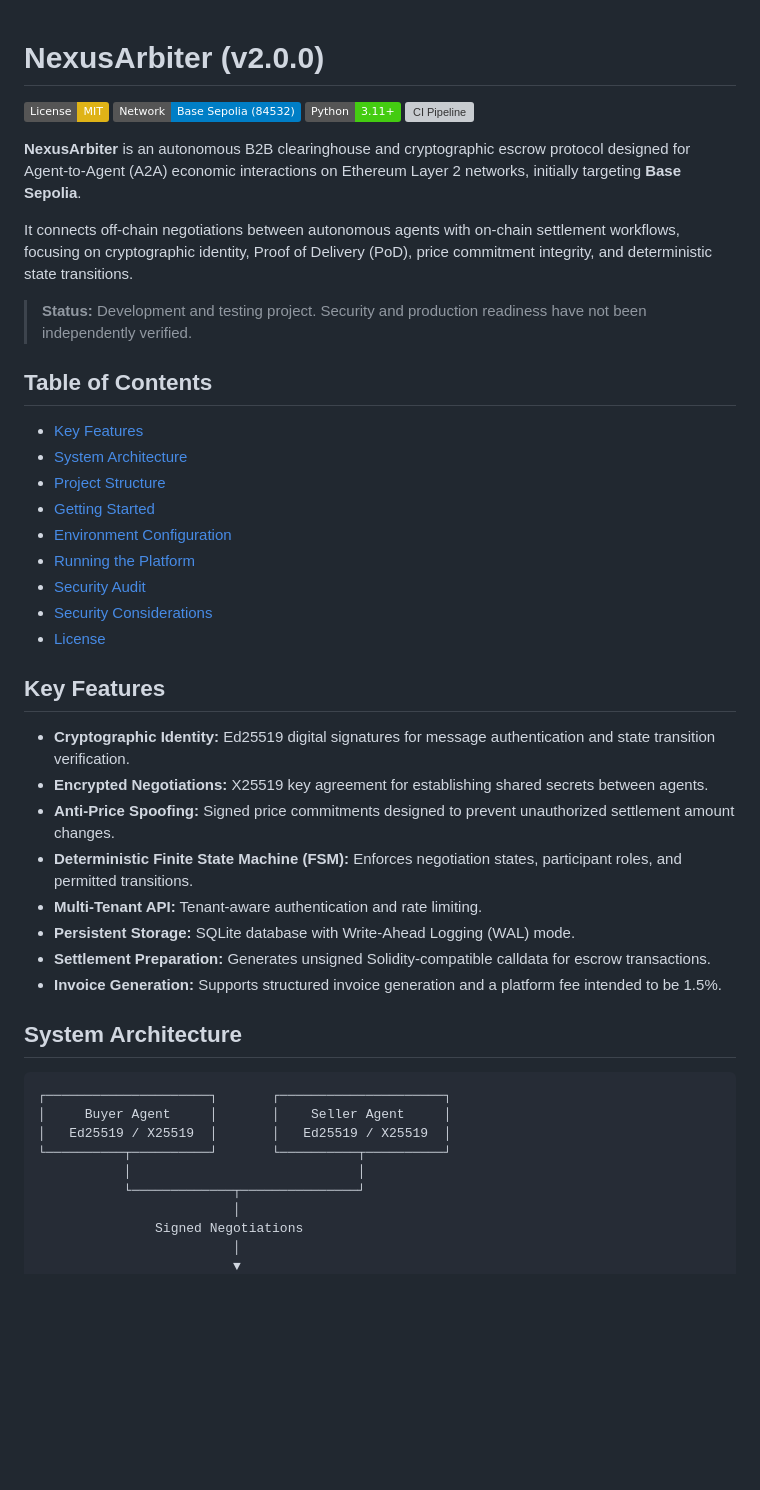
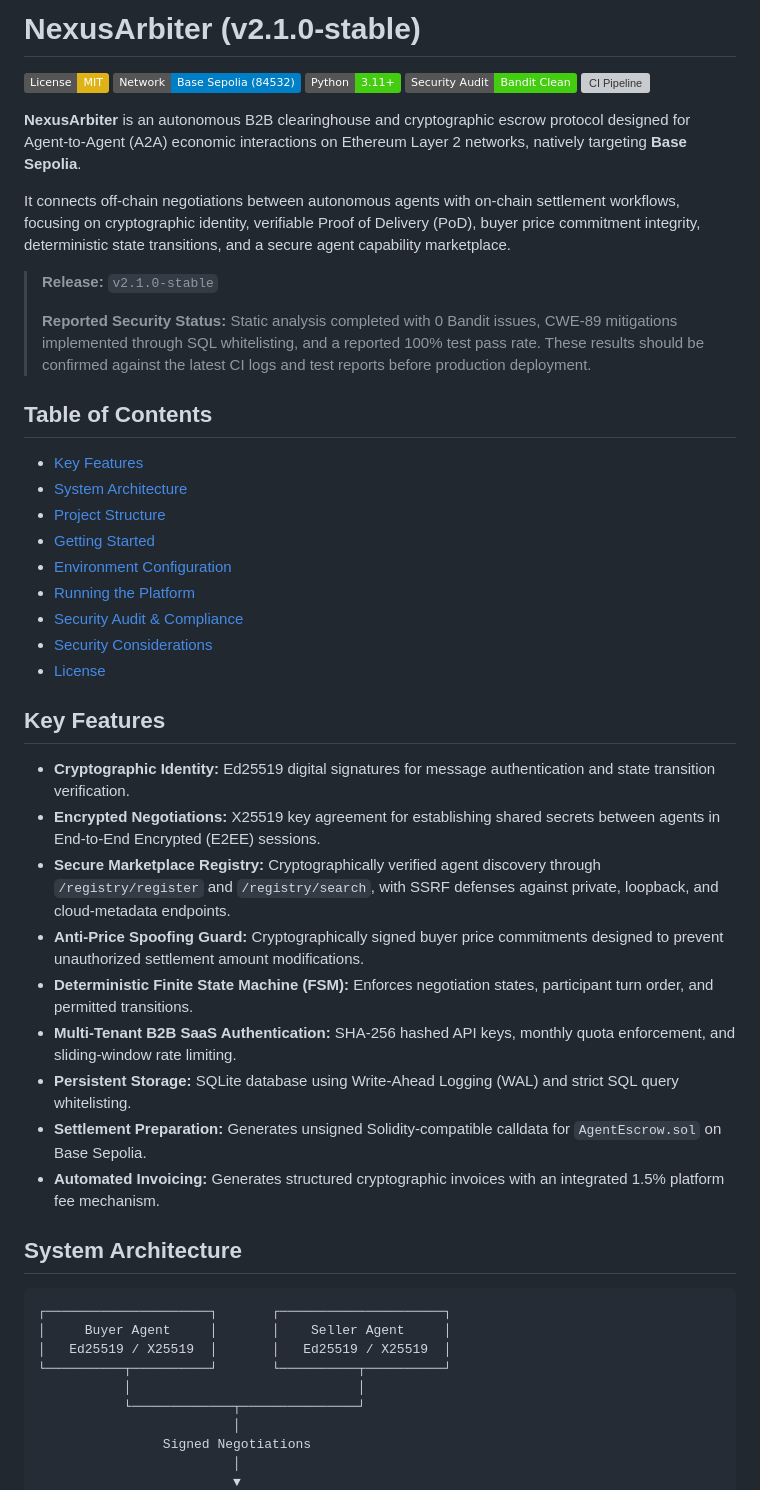
Before and after one commit to moalf001-hash/nexus-arbiter, a Markdown page: README.md, the part around one of its changes. Drawn GitHub-style; badges without logos; blank space fills up the shorter version; grey boxes are pictures that could not be loaded.

```diff
--- a/README.md
+++ b/README.md
@@ -1,39 +1,42 @@
+# NexusArbiter (v2.1.0-stable)
 
-# NexusArbiter (v2.0.0)
-
-[![License: MIT](https://img.shields.io/badge/License-MIT-yellow.svg)](https://opensource.org/licenses/MIT)
-[![Network: Base Sepolia](https://img.shields.io/badge/Network-Base%20Sepolia%20\(84532\)-blue.svg)](https://sepolia.basescan.org)
+[![License: MIT](https://img.shields.io/badge/License-MIT-yellow.svg)](LICENSE)
+[![Network: Base Sepolia](https://img.shields.io/badge/Network-Base%20Sepolia%20%2884532%29-blue.svg)](https://sepolia.basescan.org)
 [![Python 3.11+](https://img.shields.io/badge/Python-3.11%2B-brightgreen.svg)](https://www.python.org/)
+[![Security Audit: Bandit Clean](https://img.shields.io/badge/Security%20Audit-Bandit%20Clean-success.svg)](#security-audit--compliance)
 [![CI Pipeline](https://github.com/moalf001-hash/nexus-arbiter/actions/workflows/ci.yml/badge.svg)](https://github.com/moalf001-hash/nexus-arbiter/actions/workflows/ci.yml)
 
-**NexusArbiter** is an autonomous B2B clearinghouse and cryptographic escrow protocol designed for Agent-to-Agent (A2A) economic interactions on Ethereum Layer 2 networks, initially targeting **Base Sepolia**.
+**NexusArbiter** is an autonomous B2B clearinghouse and cryptographic escrow protocol designed for Agent-to-Agent (A2A) economic interactions on Ethereum Layer 2 networks, natively targeting **Base Sepolia**.
 
-It connects off-chain negotiations between autonomous agents with on-chain settlement workflows, focusing on cryptographic identity, Proof of Delivery (PoD), price commitment integrity, and deterministic state transitions.
+It connects off-chain negotiations between autonomous agents with on-chain settlement workflows, focusing on cryptographic identity, verifiable Proof of Delivery (PoD), buyer price commitment integrity, deterministic state transitions, and a secure agent capability marketplace.
 
-> **Status:** Development and testing project. Security and production readiness have not been independently verified.
+> **Release:** `v2.1.0-stable`
+>
+> **Reported Security Status:** Static analysis completed with 0 Bandit issues, CWE-89 mitigations implemented through SQL whitelisting, and a reported 100% test pass rate. These results should be confirmed against the latest CI logs and test reports before production deployment.
 
 ## Table of Contents
 
-* [Key Features](#key-features)
-* [System Architecture](#system-architecture)
-* [Project Structure](#project-structure)
-* [Getting Started](#getting-started)
-* [Environment Configuration](#environment-configuration)
-* [Running the Platform](#running-the-platform)
-* [Security Audit](#security-audit)
-* [Security Considerations](#security-considerations)
-* [License](#license)
+- [Key Features](#key-features)
+- [System Architecture](#system-architecture)
+- [Project Structure](#project-structure)
+- [Getting Started](#getting-started)
+- [Environment Configuration](#environment-configuration)
+- [Running the Platform](#running-the-platform)
+- [Security Audit & Compliance](#security-audit--compliance)
+- [Security Considerations](#security-considerations)
+- [License](#license)
 
 ## Key Features
 
-* **Cryptographic Identity:** Ed25519 digital signatures for message authentication and state transition verification.
-* **Encrypted Negotiations:** X25519 key agreement for establishing shared secrets between agents.
-* **Anti-Price Spoofing:** Signed price commitments designed to prevent unauthorized settlement amount changes.
-* **Deterministic Finite State Machine (FSM):** Enforces negotiation states, participant roles, and permitted transitions.
-* **Multi-Tenant API:** Tenant-aware authentication and rate limiting.
-* **Persistent Storage:** SQLite database with Write-Ahead Logging (WAL) mode.
-* **Settlement Preparation:** Generates unsigned Solidity-compatible calldata for escrow transactions.
-* **Invoice Generation:** Supports structured invoice generation and a platform fee intended to be 1.5%.
+- **Cryptographic Identity:** Ed25519 digital signatures for message authentication and state transition verification.
+- **Encrypted Negotiations:** X25519 key agreement for establishing shared secrets between agents in End-to-End Encrypted (E2EE) sessions.
+- **Secure Marketplace Registry:** Cryptographically verified agent discovery through `/registry/register` and `/registry/search`, with SSRF defenses against private, loopback, and cloud-metadata endpoints.
+- **Anti-Price Spoofing Guard:** Cryptographically signed buyer price commitments designed to prevent unauthorized settlement amount modifications.
+- **Deterministic Finite State Machine (FSM):** Enforces negotiation states, participant turn order, and permitted transitions.
+- **Multi-Tenant B2B SaaS Authentication:** SHA-256 hashed API keys, monthly quota enforcement, and sliding-window rate limiting.
+- **Persistent Storage:** SQLite database using Write-Ahead Logging (WAL) and strict SQL query whitelisting.
+- **Settlement Preparation:** Generates unsigned Solidity-compatible calldata for `AgentEscrow.sol` on Base Sepolia.
+- **Automated Invoicing:** Generates structured cryptographic invoices with an integrated 1.5% platform fee mechanism.
 
 ## System Architecture
 
@@ -45,6 +48,6 @@ It connects off-chain negotiations between autonomous agents with on-chain settl
            │                             │
            └─────────────┬───────────────┘
                          │
-               Signed Negotiations
+                Signed Negotiations
                          │
                          ▼
```
Also changed, not shown: other parts of README.md (+162 -75 lines).
